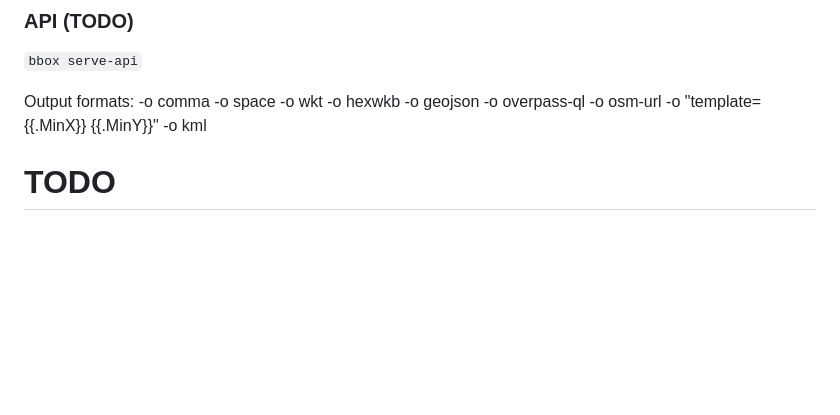
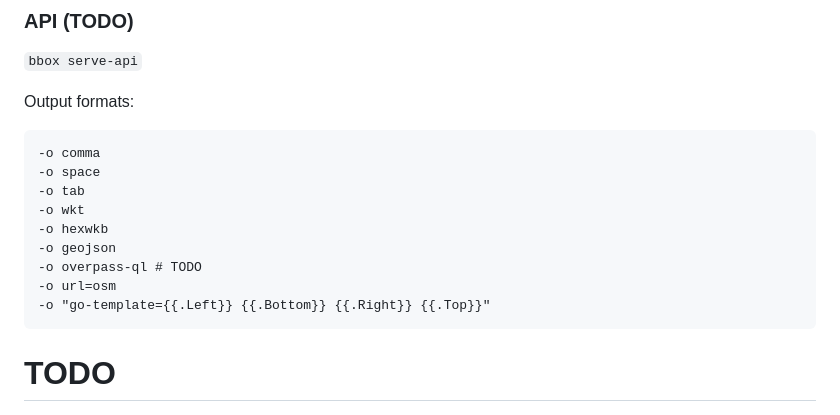
Before and after one commit to mikeocool/bbox, a Markdown page: README.md, the part around the change printed below. Rendered like a GitHub page; blank space fills up the shorter version.

Commit message:
more doc improvements

````diff
--- a/README.md
+++ b/README.md
@@ -76,15 +76,17 @@ TODO way to limit the tiles
 
 
 Output formats:
+```
 -o comma
 -o space
+-o tab
 -o wkt
 -o hexwkb
 -o geojson
--o overpass-ql
--o osm-url
--o "template={{.MinX}} {{.MinY}}"
--o kml
+-o overpass-ql # TODO
+-o url=osm
+-o "go-template={{.Left}} {{.Bottom}} {{.Right}} {{.Top}}"
+```
 
 # TODO
 * geojsonl -- input/output
````
Also changed, not shown: other parts of README.md (+1 -1 lines).
